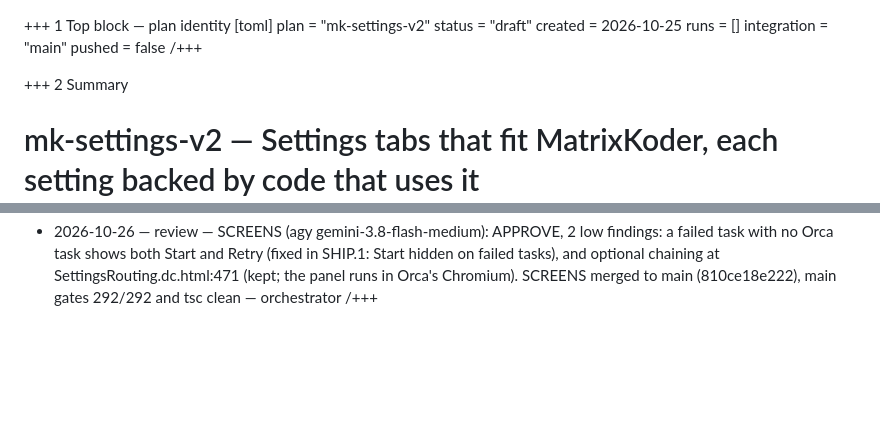
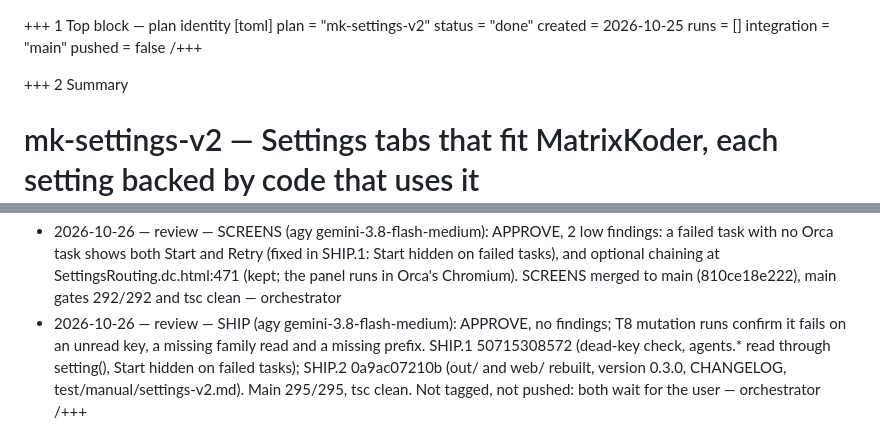
Before and after one commit to Interstellar-code/orca-matrixkoder, a Markdown page: .matrixkoder/inbox/mk-settings-v2.md, 2 parts joined by grey strips. Drawn GitHub-style; blank space fills up the shorter version.

Commit message:
docs(plan): settings v2 done, SHIP review and report
Co-Authored-By: Claude Opus 5.5 <noreply@anthropic.com>

```diff
--- a/.matrixkoder/inbox/mk-settings-v2.md
+++ b/.matrixkoder/inbox/mk-settings-v2.md
@@ -1,6 +1,6 @@
 +++ 1 Top block — plan identity [toml]
 plan = "mk-settings-v2"
-status = "draft"
+status = "done"
 created = 2026-10-25
 runs = []
 integration = "main"
@@ -504,4 +504,5 @@ bundle = "npm run build"
 - 2026-10-26 — review — SCHEMA re-review of the fix round (Opus high): APPROVE, 3 minor findings carried into USE.1 (checkRoute own-key check for `__proto__`; settings validation refuses agent efforts the C9 launch rules refuse; the default bySize exemption only for that size's own default); default-route exemption confirmed safe; p1 probe throws were a missing argument, not a bug. SCHEMA merged to main — orchestrator
 - 2026-10-26 — review — USE (Opus high): CHANGES NEEDED, 1 medium (throwing settings reads in notify and the sync collectors could lose a notification, roll back quota rows and stop git refresh) and 3 low (inbox prefix overlap, route args starting with "-", rounded quota floor), fixed in 8cb3c8c43c9; a laneDone dropped while the service is down is left as a design note. Re-review (Opus high): APPROVE. USE merged to main (15528ee8aef), main gates 274/274 and tsc clean — orchestrator
 - 2026-10-26 — review — SCREENS (agy gemini-3.8-flash-medium): APPROVE, 2 low findings: a failed task with no Orca task shows both Start and Retry (fixed in SHIP.1: Start hidden on failed tasks), and optional chaining at SettingsRouting.dc.html:471 (kept; the panel runs in Orca's Chromium). SCREENS merged to main (810ce18e222), main gates 292/292 and tsc clean — orchestrator
+- 2026-10-26 — review — SHIP (agy gemini-3.8-flash-medium): APPROVE, no findings; T8 mutation runs confirm it fails on an unread key, a missing family read and a missing prefix. SHIP.1 50715308572 (dead-key check, agents.* read through setting(), Start hidden on failed tasks); SHIP.2 0a9ac07210b (out/ and web/ rebuilt, version 0.3.0, CHANGELOG, test/manual/settings-v2.md). Main 295/295, tsc clean. Not tagged, not pushed: both wait for the user — orchestrator
 /+++
```
Also changed, not shown: 2 other files.
